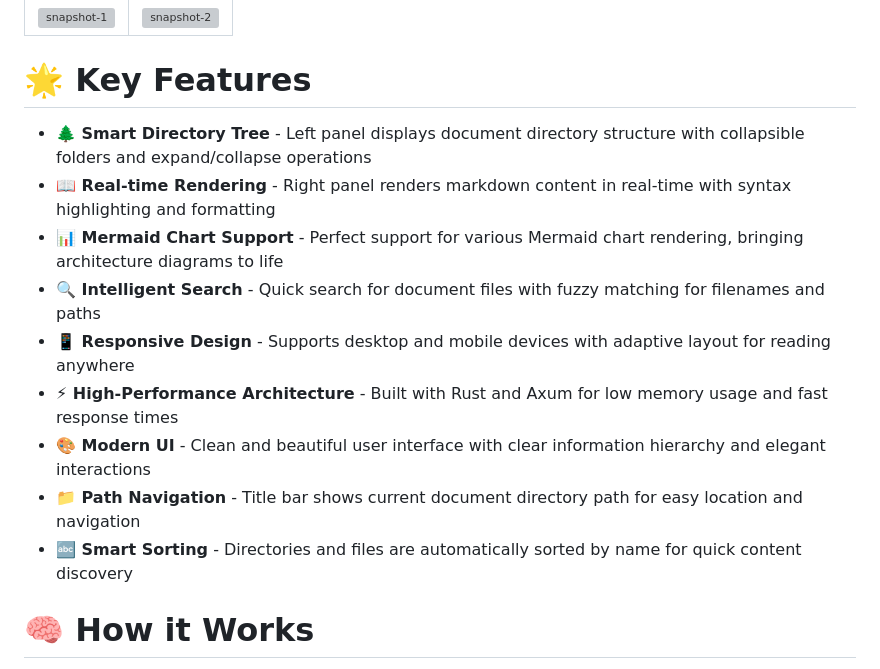
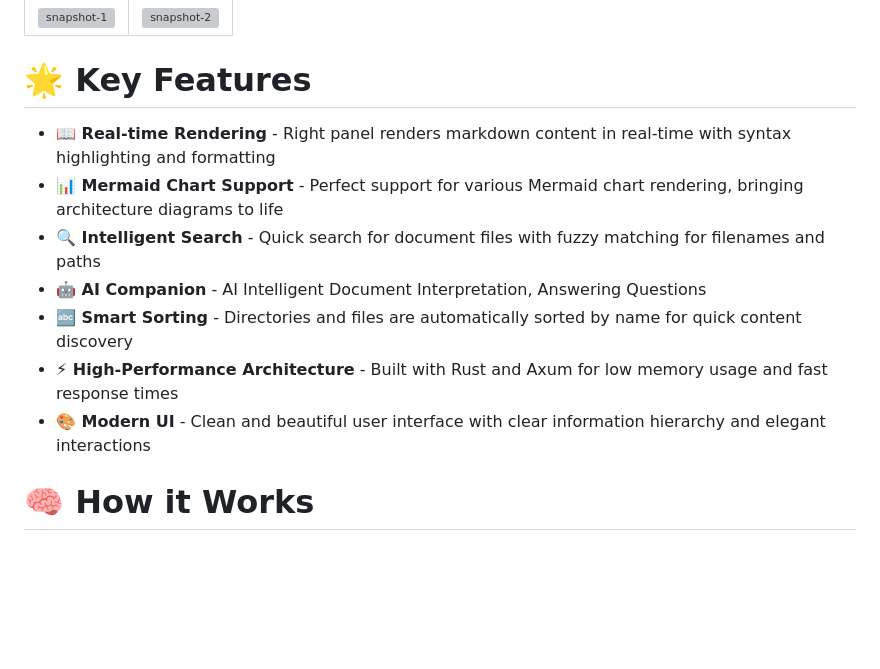
Before and after one commit to sopaco/litho-book, a Markdown page: README.md, the part around the change. Rendered like a GitHub page; blank space fills up the shorter version; grey boxes are pictures that could not be loaded.

```diff
--- a/README.md
+++ b/README.md
@@ -41,15 +41,13 @@
 
 # 🌟 Key Features
 
-- **🌲 Smart Directory Tree** - Left panel displays document directory structure with collapsible folders and expand/collapse operations
 - **📖 Real-time Rendering** - Right panel renders markdown content in real-time with syntax highlighting and formatting
 - **📊 Mermaid Chart Support** - Perfect support for various Mermaid chart rendering, bringing architecture diagrams to life
 - **🔍 Intelligent Search** - Quick search for document files with fuzzy matching for filenames and paths
-- **📱 Responsive Design** - Supports desktop and mobile devices with adaptive layout for reading anywhere
+- **🤖 AI Companion** - AI Intelligent Document Interpretation, Answering Questions
+- **🔤 Smart Sorting** - Directories and files are automatically sorted by name for quick content discovery
 - **⚡ High-Performance Architecture** - Built with Rust and Axum for low memory usage and fast response times
 - **🎨 Modern UI** - Clean and beautiful user interface with clear information hierarchy and elegant interactions
-- **📁 Path Navigation** - Title bar shows current document directory path for easy location and navigation
-- **🔤 Smart Sorting** - Directories and files are automatically sorted by name for quick content discovery
 
 # 🧠 How it Works
 
```
Also changed, not shown: README_zh.md (+7 -9 lines).
